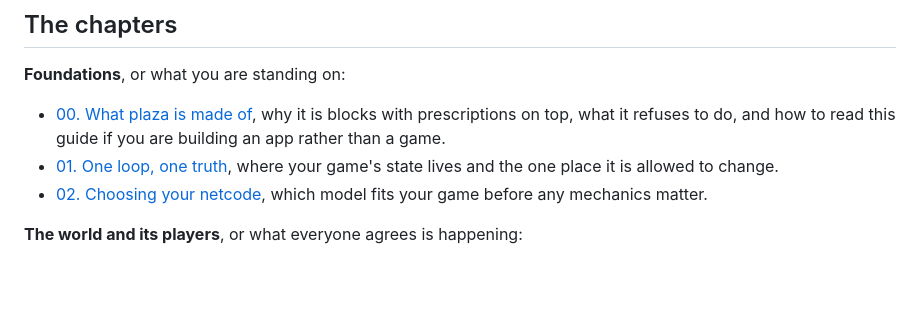
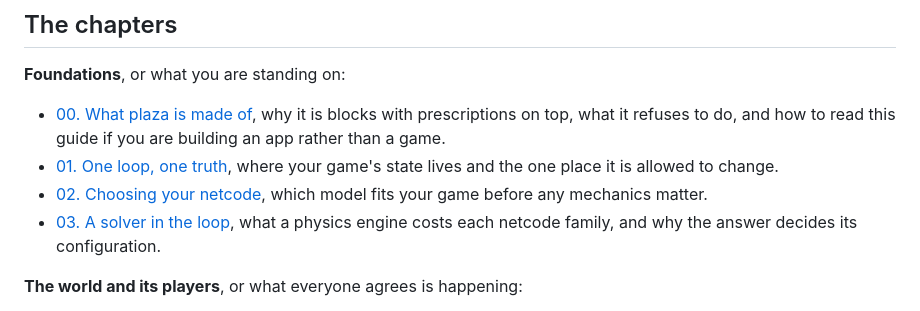
Before and after one commit to excsn/plaza, a Markdown page: docs/guide/README.md, the part around the change. GitHub-like rendering; blank space fills up the shorter version.

```diff
--- a/docs/guide/README.md
+++ b/docs/guide/README.md
@@ -11,6 +11,7 @@ Every chapter answers one question, reads in one sitting, and names a runnable e
 - [00. What plaza is made of](00-what-plaza-is-made-of.md), why it is blocks with prescriptions on top, what it refuses to do, and how to read this guide if you are building an app rather than a game.
 - [01. One loop, one truth](01-one-loop-one-truth.md), where your game's state lives and the one place it is allowed to change.
 - [02. Choosing your netcode](02-choosing-your-netcode.md), which model fits your game before any mechanics matter.
+- [03. A solver in the loop](03-a-solver-in-the-loop.md), what a physics engine costs each netcode family, and why the answer decides its configuration.
 
 **The world and its players**, or what everyone agrees is happening:
 
```
Also changed, not shown: docs/guide/03-a-solver-in-the-loop.md (added, +57 -0 lines).
